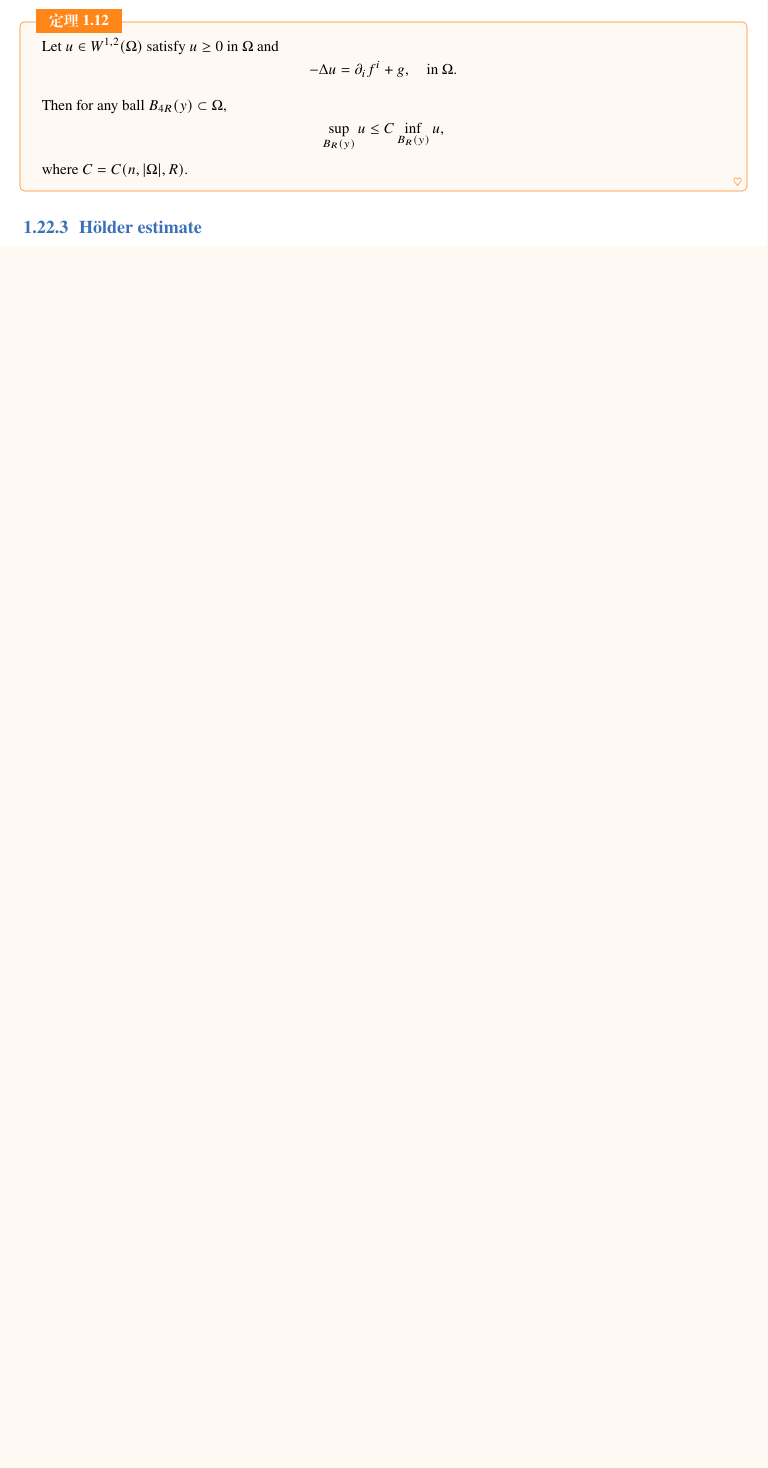
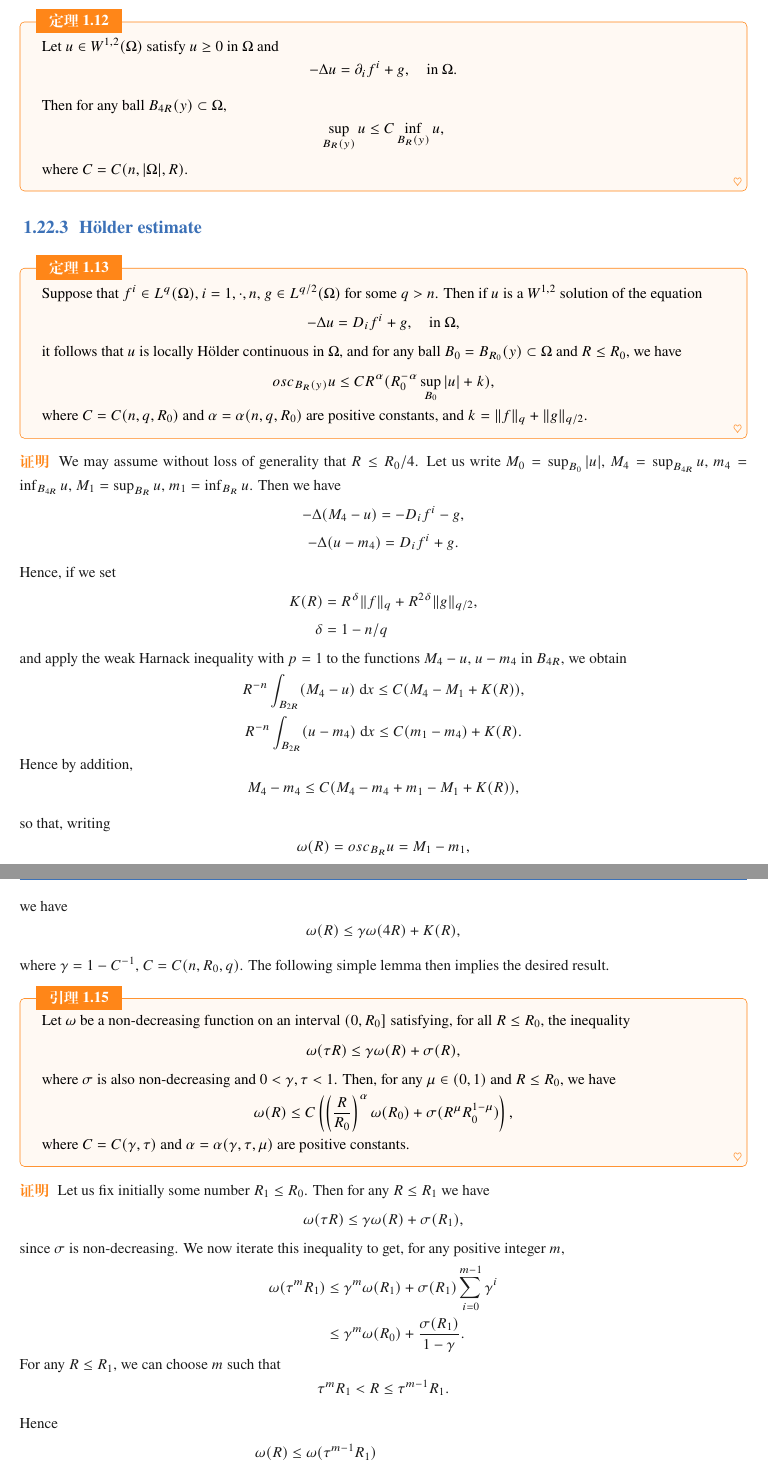
Before and after one commit to aunomax/mynote, a LaTeX book (elegantbook-cn.tex, which reads mathnote.tex): part of page 34 of 39 before the commit and two parts of pages 34 and 35 of 41 after it, the two joined at a grey line, cut so that both start at the same text, the shorter picture padded with empty space. Compiled offline with XeLaTeX; a missing font is replaced by an installed copy or a similar font.

Commit message:
modified:   mathnote.tex

```diff
--- a/mathnote.tex
+++ b/mathnote.tex
@@ -1992,3 +1992,94 @@ By combining two lemmas above, we obtain the full Harnack inequality.
 
 \subsection{H\"older estimate}
 
+\begin{theorem}
+	Suppose that $f^i\in L^q(\Omega)$, $i=1, \cdot, n$, $g\in L^{q/2}(\Omega)$ for some $q>n$.
+	Then if $u$ is a $W^{1,2}$ solution of the equation
+	\[
+		-\Delta u = D_if^i + g,\quad\text{in }\Omega,
+	\]
+	it follows that $u$ is locally H\"older continuous in $\Omega$,
+	and for any ball $B_0=B_{R_0}(y)\subset\Omega$ and $R\leq R_0$, we have
+	\[
+		osc_{B_R(y)}u\leq CR^{\alpha}(R_0^{-\alpha}\sup_{B_0}|u| + k),
+	\]
+	where $C=C(n,q,R_0)$ and $\alpha=\alpha(n,q,R_0)$ are positive constants,
+	and $k=\|f\|_q + \|g\|_{q/2}$.
+\end{theorem}
+
+\begin{proof}
+	We may assume without loss of generality that $R\leq R_0/4$.
+	Let us write $M_0=\sup_{B_0}|u|$, $M_4 = \sup_{B_{4R}}u$, $m_4 = \inf_{B_{4R}}u$,
+	$M_1=\sup_{B_R}u$, $m_1 = \inf_{B_R}u$.
+	Then we have
+	\begin{gather*}
+		-\Delta(M_4-u) = -D_if^i - g,\\
+		-\Delta(u-m_4) = D_if^i + g.
+	\end{gather*}
+	Hence, if we set
+	\begin{align*}
+		K(R) &= R^\delta\|f\|_q + R^{2\delta}\|g\|_{q/2},\\
+		\delta &= 1-n/q
+	\end{align*}
+	and apply the weak Harnack inequality with $p=1$ to the functions
+	$M_4-u$, $u-m_4$ in $B_{4R}$, we obtain
+	\begin{gather*}
+		R^{-n}\int_{B_{2R}}(M_4-u)\dd x \leq C(M_4 - M_1 + K(R)),\\
+		R^{-n}\int_{B_{2R}}(u-m_4)\dd x \leq C(m_1-m_4) + K(R).
+	\end{gather*}
+	Hence by addition,
+	\[
+		M_4 - m_4 \leq C(M_4 - m_4 + m_1 - M_1 + K(R)),
+	\]
+	so that, writing
+	\[
+		\omega(R) = osc_{B_R} u = M_1 - m_1,
+	\]
+	we have
+	\[
+		\omega(R) \leq \gamma\omega(4R) + K(R),
+	\]
+	where $\gamma = 1- C^{-1}$, $C = C(n,R_0,q)$.
+	The following simple lemma then implies the desired result.
+\end{proof}
+
+\begin{lemma}
+	Let $\omega$ be a non-decreasing function on an interval $(0,R_0]$ satisfying,
+	for all $R\leq R_0$, the inequality
+	\[
+		\omega(\tau R) \leq \gamma \omega(R) + \sigma(R),
+	\]
+	where $\sigma$ is also non-decreasing and $0<\gamma, \tau < 1$.
+	Then, for any $\mu\in(0,1)$ and $R\leq R_0$,
+	we have
+	\[
+		\omega(R)\leq C\left(\left(\frac{R}{R_0}\right)^\alpha \omega(R_0) + \sigma(R^\mu R_0^{1-\mu})\right),
+	\]
+	where $C=C(\gamma, \tau)$ and $\alpha=\alpha(\gamma, \tau, \mu)$ are positive constants.
+\end{lemma}
+
+\begin{proof}
+	Let us fix initially some number $R_1\leq R_0$.
+	Then for any $R\leq R_1$ we have
+	\[
+		\omega(\tau R) \leq \gamma \omega(R) + \sigma(R_1),
+	\]
+	since $\sigma$ is non-decreasing.
+	We now iterate this inequality to get,
+	for any positive integer $m$,
+	\begin{align*}
+		\omega(\tau^mR_1)
+			&\leq \gamma^m\omega(R_1) + \sigma(R_1)\sum_{i=0}^{m-1}\gamma^i\\
+			&\leq \gamma^m\omega(R_0) + \frac{\sigma(R_1)}{1-\gamma}.
+	\end{align*}
+	For any $R\leq R_1$, we can choose $m$ such that
+	\[
+		\tau^mR_1<R\leq\tau^{m-1}R_1.
+	\]
+	Hence
+	\begin{align*}
+		\omega(R) &\leq \omega(\tau^{m-1}R_1)\\
+			&\leq \gamma^{m-1}\omega(R_0) + \frac{\sigma(R_1)}{1-\gamma}\\
+			&\leq \frac{1}{\gamma}\left(\frac{R}{R_1}\right)^{\log\gamma/\log\tau}\omega(R_0)
+				+ \frac{\sigma(R_1)}{1-\gamma}.
+	\end{align*}
```
Also changed, not shown: mathnote.tex (7 more changed lines).
